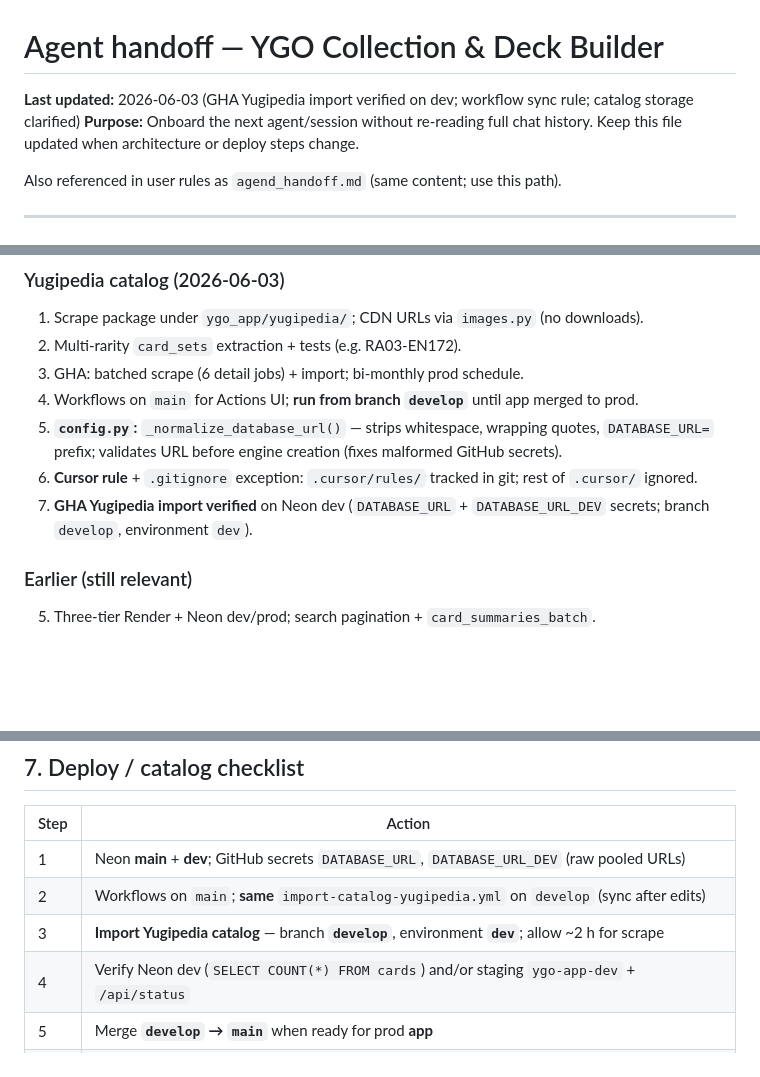
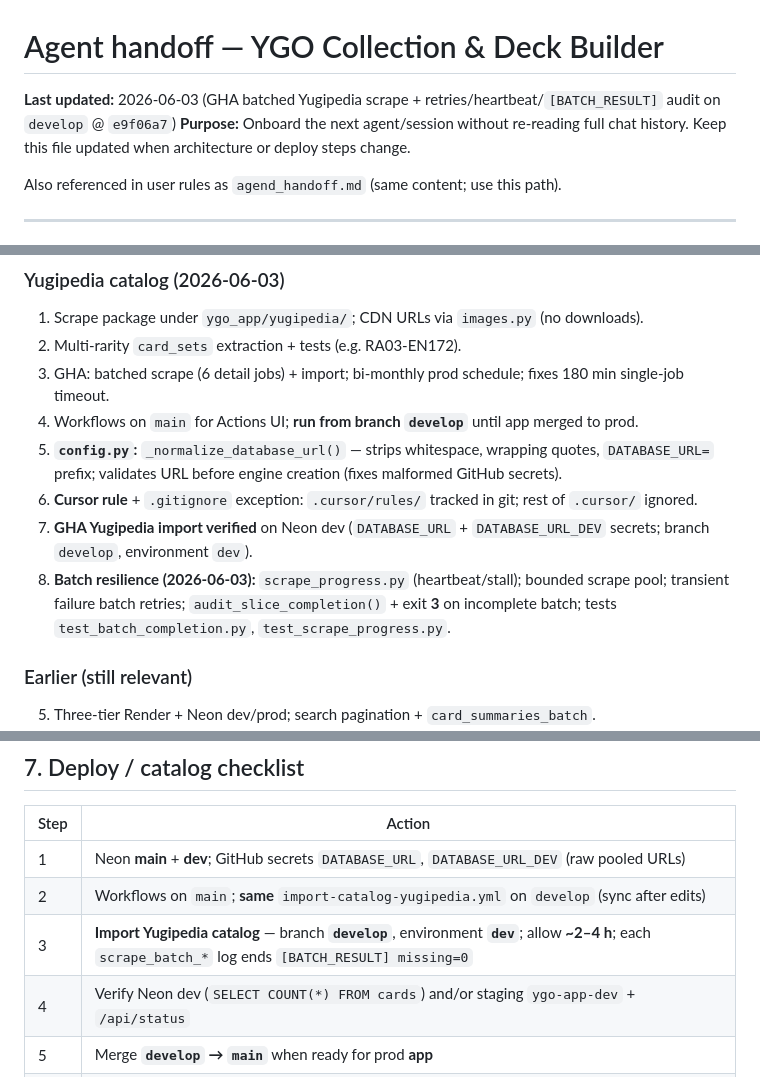
Before and after one commit to egera24/YGO-DB, a Markdown page: agent_handoff.md, 3 parts joined by grey strips. GitHub-like rendering; blank space fills up the shorter version.

```diff
--- a/agent_handoff.md
+++ b/agent_handoff.md
@@ -1,6 +1,6 @@
 # Agent handoff — YGO Collection & Deck Builder
 
-**Last updated:** 2026-06-03 (GHA Yugipedia import verified on dev; workflow sync rule; catalog storage clarified)
+**Last updated:** 2026-06-03 (GHA batched Yugipedia scrape + retries/heartbeat/`[BATCH_RESULT]` audit on `develop` @ `e9f06a7`)
 **Purpose:** Onboard the next agent/session without re-reading full chat history. Keep this file updated when architecture or deploy steps change.
 
 Also referenced in user rules as `agend_handoff.md` (same content; use this path).
@@ -185,11 +206,12 @@ yugipedia/             # legacy CLI wrappers → ygo_app jobs
 
 1. Scrape package under `ygo_app/yugipedia/`; CDN URLs via `images.py` (no downloads).
 2. Multi-rarity `card_sets` extraction + tests (e.g. RA03-EN172).
-3. GHA: batched scrape (6 detail jobs) + import; bi-monthly prod schedule.
+3. GHA: batched scrape (6 detail jobs) + import; bi-monthly prod schedule; fixes 180 min single-job timeout.
 4. Workflows on `main` for Actions UI; **run from branch `develop`** until app merged to prod.
 5. **`config.py`:** `_normalize_database_url()` — strips whitespace, wrapping quotes, `DATABASE_URL=` prefix; validates URL before engine creation (fixes malformed GitHub secrets).
 6. **Cursor rule** + `.gitignore` exception: `.cursor/rules/` tracked in git; rest of `.cursor/` ignored.
 7. **GHA Yugipedia import verified** on Neon dev (`DATABASE_URL` + `DATABASE_URL_DEV` secrets; branch `develop`, environment `dev`).
+8. **Batch resilience (2026-06-03):** `scrape_progress.py` (heartbeat/stall); bounded scrape pool; transient failure batch retries; `audit_slice_completion()` + exit **3** on incomplete batch; tests `test_batch_completion.py`, `test_scrape_progress.py`.
 
 ### Earlier (still relevant)
 
@@ -264,7 +294,7 @@ python -m ygo_app.jobs.import_catalog
 |------|--------|
 | 1 | Neon **main** + **dev**; GitHub secrets `DATABASE_URL`, `DATABASE_URL_DEV` (raw pooled URLs) |
 | 2 | Workflows on `main`; **same** `import-catalog-yugipedia.yml` on `develop` (sync after edits) |
-| 3 | **Import Yugipedia catalog** — branch **`develop`**, environment **`dev`**; allow ~2 h for scrape |
+| 3 | **Import Yugipedia catalog** — branch **`develop`**, environment **`dev`**; allow **~2–4 h**; each `scrape_batch_*` log ends `[BATCH_RESULT] missing=0` |
 | 4 | Verify Neon dev (`SELECT COUNT(*) FROM cards`) and/or staging `ygo-app-dev` + `/api/status` |
 | 5 | Merge **`develop` → `main`** when ready for prod **app** |
 | 6 | **Import Yugipedia catalog** — branch **`main`**, environment **production** |
```
Also changed, not shown: other parts of agent_handoff.md (+43 -12 lines).
